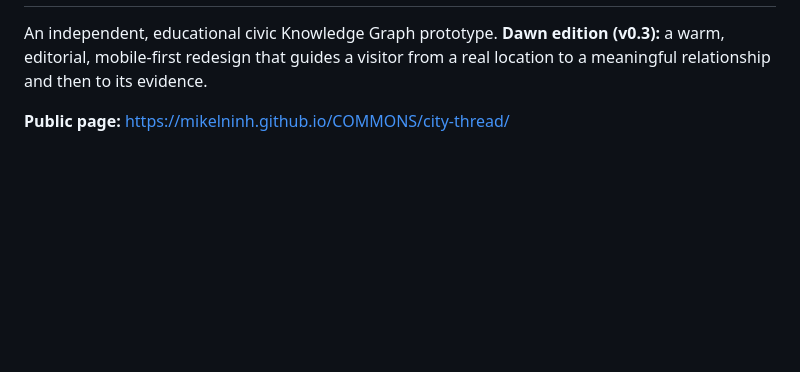
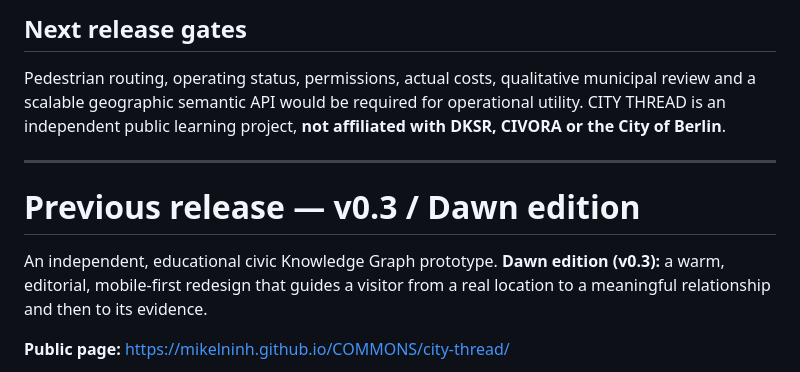
Before and after one commit to mikelninh/COMMONS, a Markdown page: public/city-thread/README.md, the part around one of its changes. GitHub-like rendering; blank space fills up the shorter version.

Commit message:
docs(city-thread): explain v0.4 real-source geometry, modeled radius, limits, RDF/SHACL and test gates

```diff
--- a/public/city-thread/README.md
+++ b/public/city-thread/README.md
@@ -2,3 +46,10 @@
+## Next release gates
+
+Pedestrian routing, operating status, permissions, actual costs, qualitative municipal review and a scalable geographic semantic API would be required for operational utility. CITY THREAD is an independent public learning project, **not affiliated with DKSR, CIVORA or the City of Berlin**.
+
+---
+
+# Previous release — v0.3 / Dawn edition
 
 An independent, educational civic Knowledge Graph prototype. **Dawn edition (v0.3):** a warm, editorial, mobile-first redesign that guides a visitor from a real location to a meaningful relationship and then to its evidence.
 
```
Also changed, not shown: other parts of public/city-thread/README.md (+45 -1 lines).
